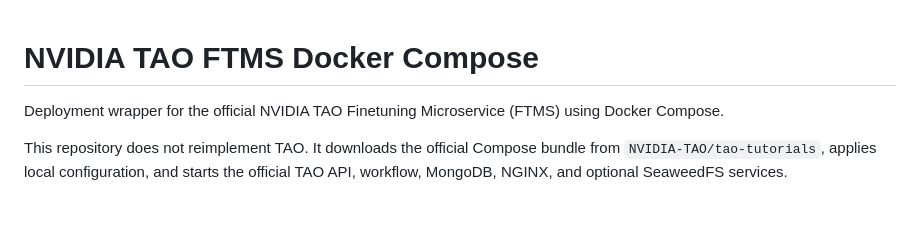
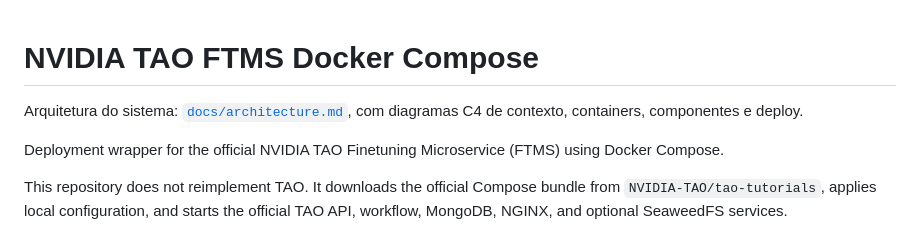
Before and after one commit to G45P4R82/getter-nvidia-tao, a Markdown page: README.md, the part around the change. Rendered like a GitHub page; blank space fills up the shorter version.

Commit message:
Add C4 architecture documentation

```diff
--- a/README.md
+++ b/README.md
@@ -1,4 +1,7 @@
 # NVIDIA TAO FTMS Docker Compose
+
+Arquitetura do sistema: [`docs/architecture.md`](docs/architecture.md), com
+diagramas C4 de contexto, containers, componentes e deploy.
 
 Deployment wrapper for the official NVIDIA TAO Finetuning Microservice (FTMS)
 using Docker Compose.
```
Also changed, not shown: docs/architecture.md (added, +527 -0 lines).
